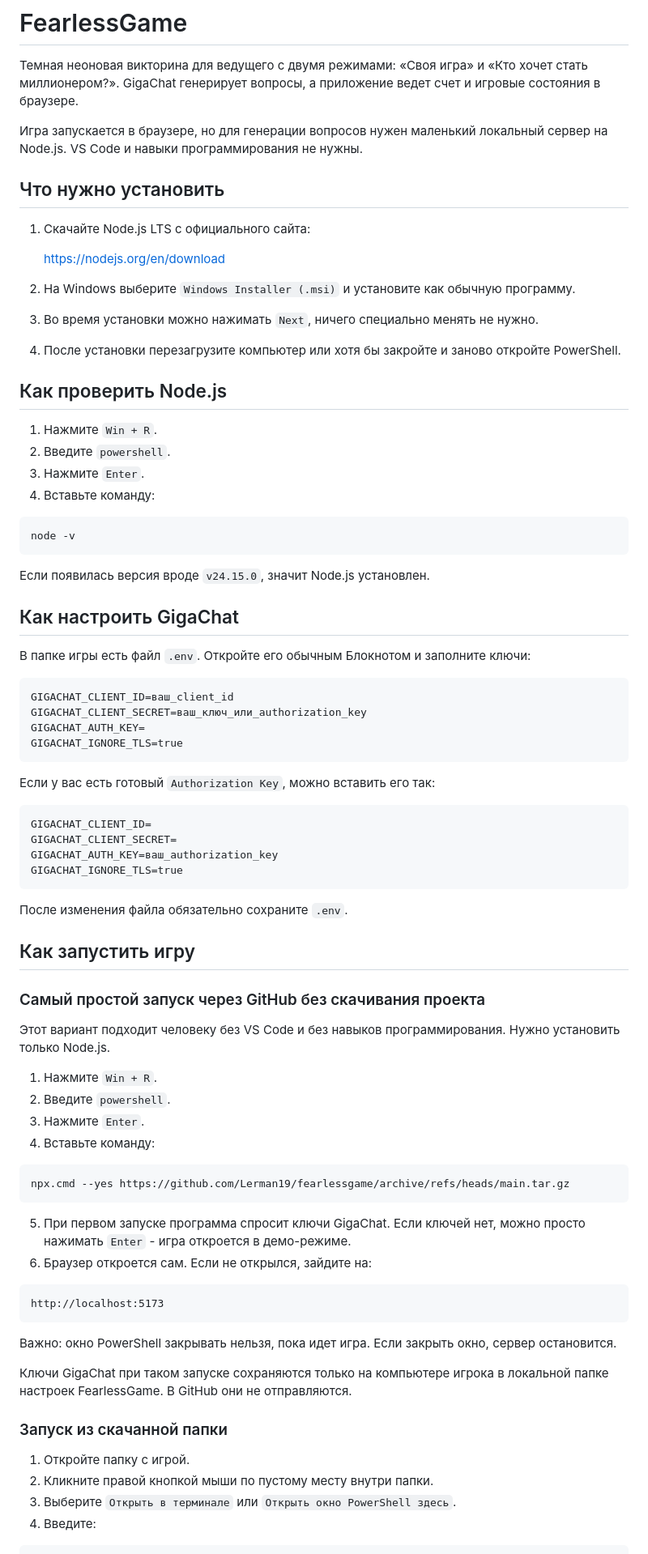
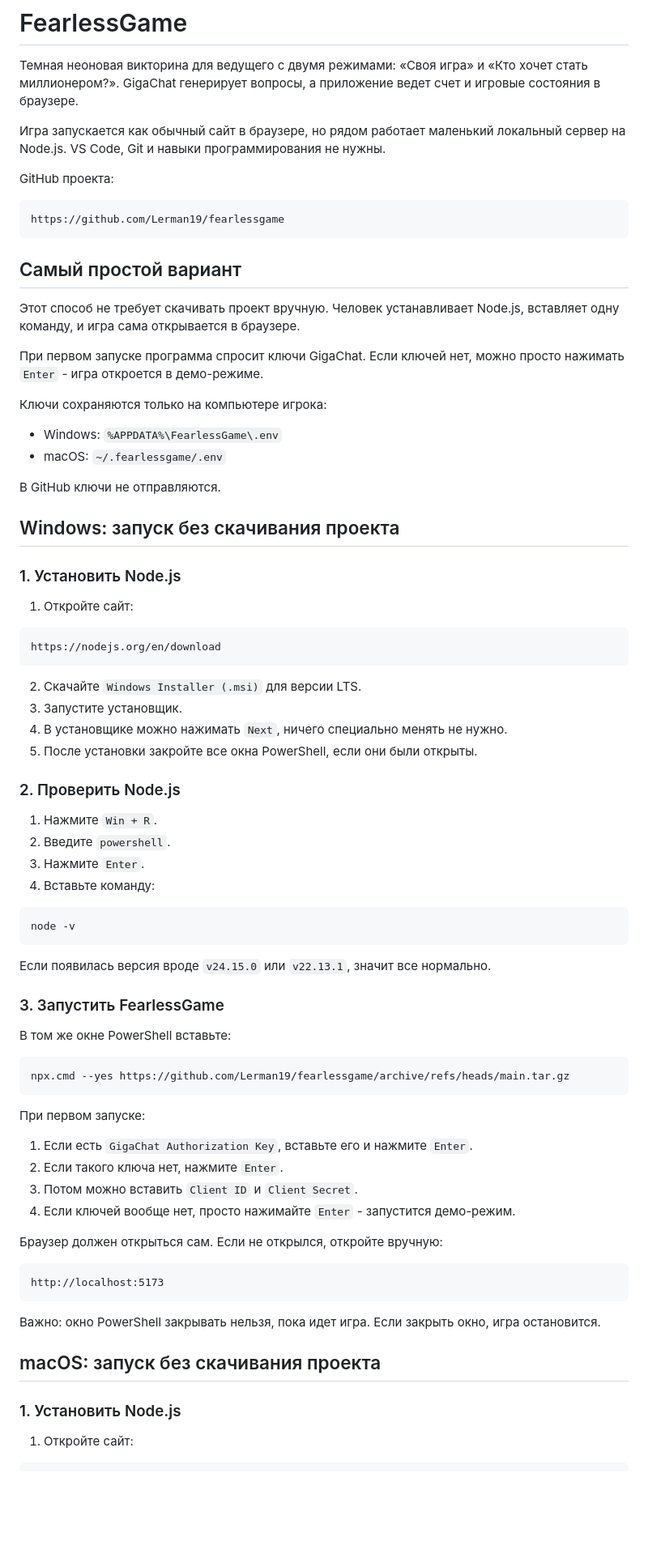
Before and after one commit to Lerman19/fearlessgame, a Markdown page: README.md, the part around one of its changes. Shown at 81% size. GitHub-like rendering; blank space fills up the shorter version.

Commit message:
Document Windows and macOS launch guide

````diff
--- a/README.md
+++ b/README.md
@@ -2,21 +2,43 @@
 
 Темная неоновая викторина для ведущего с двумя режимами: «Своя игра» и «Кто хочет стать миллионером?». GigaChat генерирует вопросы, а приложение ведет счет и игровые состояния в браузере.
 
-Игра запускается в браузере, но для генерации вопросов нужен маленький локальный сервер на Node.js. VS Code и навыки программирования не нужны.
+Игра запускается как обычный сайт в браузере, но рядом работает маленький локальный сервер на Node.js. VS Code, Git и навыки программирования не нужны.
 
-## Что нужно установить
+GitHub проекта:
 
-1. Скачайте Node.js LTS с официального сайта:
+```text
+https://github.com/Lerman19/fearlessgame
+```
 
-   https://nodejs.org/en/download
+## Самый простой вариант
 
-2. На Windows выберите `Windows Installer (.msi)` и установите как обычную программу.
+Этот способ не требует скачивать проект вручную. Человек устанавливает Node.js, вставляет одну команду, и игра сама открывается в браузере.
 
-3. Во время установки можно нажимать `Next`, ничего специально менять не нужно.
+При первом запуске программа спросит ключи GigaChat. Если ключей нет, можно просто нажимать `Enter` - игра откроется в демо-режиме.
 
-4. После установки перезагрузите компьютер или хотя бы закройте и заново откройте PowerShell.
+Ключи сохраняются только на компьютере игрока:
 
-## Как проверить Node.js
+- Windows: `%APPDATA%\FearlessGame\.env`
+- macOS: `~/.fearlessgame/.env`
+
+В GitHub ключи не отправляются.
+
+## Windows: запуск без скачивания проекта
+
+### 1. Установить Node.js
+
+1. Откройте сайт:
+
+```text
+https://nodejs.org/en/download
+```
+
+2. Скачайте `Windows Installer (.msi)` для версии LTS.
+3. Запустите установщик.
+4. В установщике можно нажимать `Next`, ничего специально менять не нужно.
+5. После установки закройте все окна PowerShell, если они были открыты.
+
+### 2. Проверить Node.js
 
 1. Нажмите `Win + R`.
 2. Введите `powershell`.
@@ -27,61 +49,34 @@
 node -v
 ```
 
-Если появилась версия вроде `v24.15.0`, значит Node.js установлен.
+Если появилась версия вроде `v24.15.0` или `v22.13.1`, значит все нормально.
 
-## Как настроить GigaChat
+### 3. Запустить FearlessGame
 
-В папке игры есть файл `.env`. Откройте его обычным Блокнотом и заполните ключи:
-
-```dotenv
-GIGACHAT_CLIENT_ID=ваш_client_id
-GIGACHAT_CLIENT_SECRET=ваш_ключ_или_authorization_key
-GIGACHAT_AUTH_KEY=
-GIGACHAT_IGNORE_TLS=true
-```
-
-Если у вас есть готовый `Authorization Key`, можно вставить его так:
-
-```dotenv
-GIGACHAT_CLIENT_ID=
-GIGACHAT_CLIENT_SECRET=
-GIGACHAT_AUTH_KEY=ваш_authorization_key
-GIGACHAT_IGNORE_TLS=true
-```
-
-После изменения файла обязательно сохраните `.env`.
-
-## Как запустить игру
-
-### Самый простой запуск через GitHub без скачивания проекта
-
-Этот вариант подходит человеку без VS Code и без навыков программирования. Нужно установить только Node.js.
-
-1. Нажмите `Win + R`.
-2. Введите `powershell`.
-3. Нажмите `Enter`.
-4. Вставьте команду:
+В том же окне PowerShell вставьте:
 
 ```powershell
 npx.cmd --yes https://github.com/Lerman19/fearlessgame/archive/refs/heads/main.tar.gz
 ```
 
-5. При первом запуске программа спросит ключи GigaChat.
-   Если ключей нет, можно просто нажимать `Enter` - игра откроется в демо-режиме.
-6. Браузер откроется сам. Если не открылся, зайдите на:
+При первом запуске:
+
+1. Если есть `GigaChat Authorization Key`, вставьте его и нажмите `Enter`.
+2. Если такого ключа нет, нажмите `Enter`.
+3. Потом можно вставить `Client ID` и `Client Secret`.
+4. Если ключей вообще нет, просто нажимайте `Enter` - запустится демо-режим.
+
+Браузер должен открыться сам. Если не открылся, откройте вручную:
 
 ```text
 http://localhost:5173
 ```
 
-Важно: окно PowerShell закрывать нельзя, пока идет игра. Если закрыть окно, сервер остановится.
+Важно: окно PowerShell закрывать нельзя, пока идет игра. Если закрыть окно, игра остановится.
 
-Ключи GigaChat при таком запуске сохраняются только на компьютере игрока в локальной папке настроек FearlessGame. В GitHub они не отправляются.
+## macOS: запуск без скачивания проекта
 
-### Запуск из скачанной папки
+### 1. Установить Node.js
 
-1. Откройте папку с игрой.
-2. Кликните правой кнопкой мыши по пустому месту внутри папки.
-3. Выберите `Открыть в терминале` или `Открыть окно PowerShell здесь`.
-4. Введите:
+1. Откройте сайт:
 
````
Also changed, not shown: other parts of README.md (+204 -12 lines).
